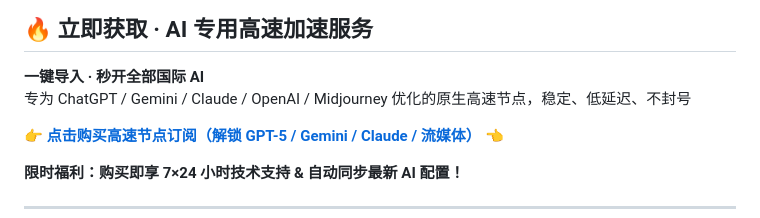
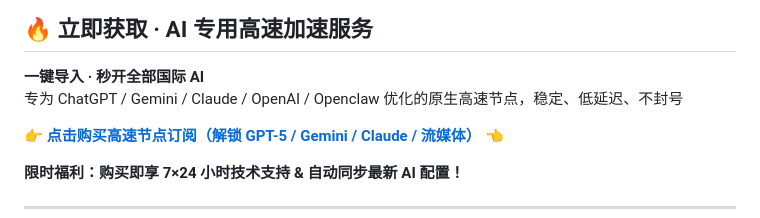
Before and after one commit to fengguokeji/fengguokeji.github.io, a Markdown page: README.md, the part around the change. Drawn GitHub-style.

```diff
--- a/README.md
+++ b/README.md
@@ -7,7 +7,7 @@
 
 ## 🔥 立即获取 · AI 专用高速加速服务
 **一键导入 · 秒开全部国际 AI**
-专为 ChatGPT / Gemini / Claude / OpenAI / Midjourney 优化的原生高速节点，稳定、低延迟、不封号
+专为 ChatGPT / Gemini / Claude / OpenAI / Openclaw 优化的原生高速节点，稳定、低延迟、不封号
 
 👉 **[点击购买高速节点订阅（解锁 GPT-5 / Gemini / Claude / 流媒体）](https://fengguokeji.web.app/)** 👈
 
```
